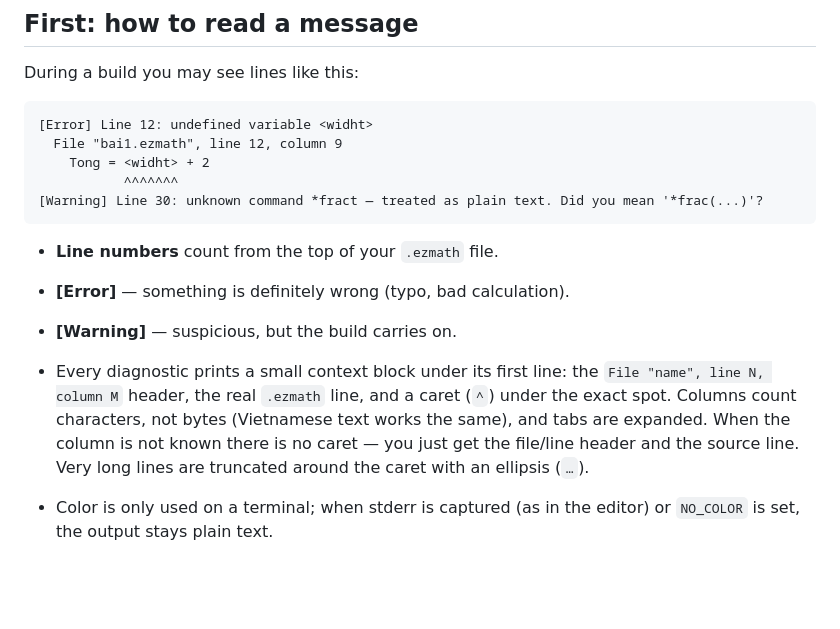
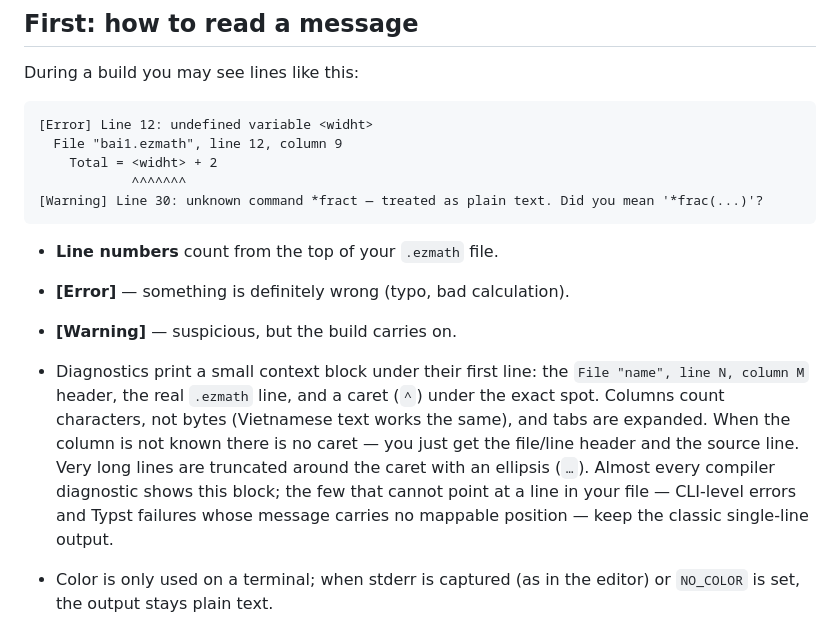
Before and after one commit to duo8097/easy-math-lang, a Markdown page: docs/troubleshooting.md, the part around the change. Drawn GitHub-style; blank space fills up the shorter version.

Commit message:
docs: precise diagnostics context-block guarantee
Troubleshooting now says almost every compiler diagnostic shows the
context block and names the exceptions (CLI-level errors, Typst
failures with no mappable position). The example block is
self-consistent (Total/column 9). Changelog covers the broader
report() migration.

````diff
--- a/docs/troubleshooting.md
+++ b/docs/troubleshooting.md
@@ -16,21 +16,25 @@ During a build you may see lines like this:
 ```
 [Error] Line 12: undefined variable <widht>
   File "bai1.ezmath", line 12, column 9
-    Tong = <widht> + 2
-           ^^^^^^^
+    Total = <widht> + 2
+            ^^^^^^^
 [Warning] Line 30: unknown command *fract — treated as plain text. Did you mean '*frac(...)'?
 ```
 
 - **Line numbers** count from the top of your `.ezmath` file.
 - **[Error]** — something is definitely wrong (typo, bad calculation).
 - **[Warning]** — suspicious, but the build carries on.
-- Every diagnostic prints a small context block under its first line:
+- Diagnostics print a small context block under their first line:
   the `File "name", line N, column M` header, the real
   `.ezmath` line, and a caret (`^`) under the exact spot. Columns
   count characters, not bytes (Vietnamese text works the same), and
   tabs are expanded. When the column is not known there is no caret —
   you just get the file/line header and the source line. Very long
-  lines are truncated around the caret with an ellipsis (`…`).
+  lines are truncated around the caret with an ellipsis (`…`). Almost
+  every compiler diagnostic shows this block; the few that cannot point
+  at a line in your file — CLI-level errors and Typst failures whose
+  message carries no mappable position — keep the classic single-line
+  output.
 - Color is only used on a terminal; when stderr is captured (as in
   the editor) or `NO_COLOR` is set, the output stays plain text.
 - Multi-line constructs point at the line where they open: an
````
Also changed, not shown: CHANGELOG.md (+1 -1 lines).
